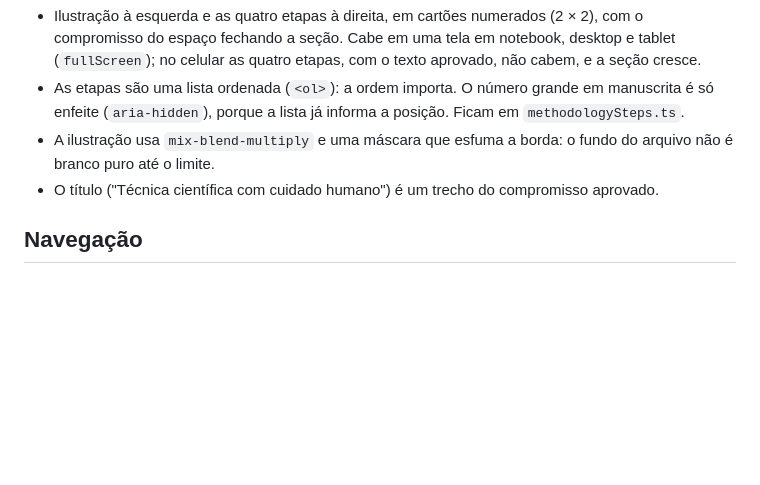
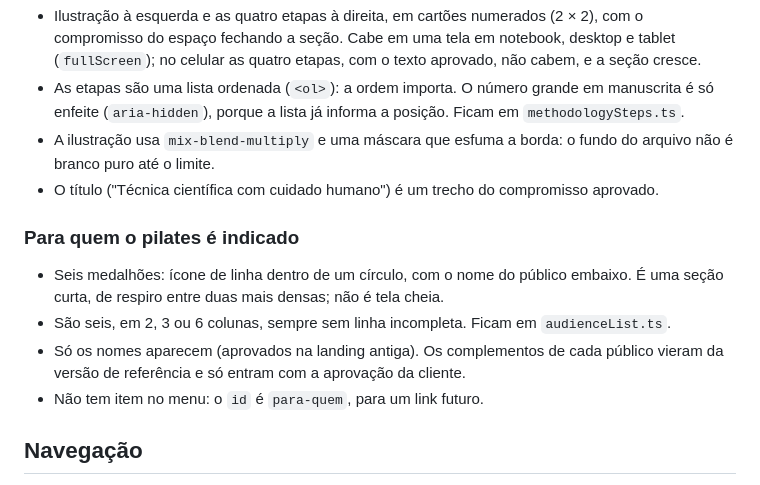
Before and after one commit to LeidejanedaRosa/landing-espaco-saude-bemestar, a Markdown page: CLAUDE.md, the part around the change. Rendered like a GitHub page; blank space fills up the shorter version.

Commit message:
docs: document audience section
Co-Authored-By: Claude Opus 5.5 <noreply@anthropic.com>

```diff
--- a/CLAUDE.md
+++ b/CLAUDE.md
@@ -322,6 +322,15 @@ mais forte da página, e chamava mais atenção que a da Luiza. Aqui é o contr
   não é branco puro até o limite.
 - O título ("Técnica científica com cuidado humano") é um trecho do compromisso aprovado.
 
+### Para quem o pilates é indicado
+
+- Seis medalhões: ícone de linha dentro de um círculo, com o nome do público embaixo. É uma
+  seção curta, de respiro entre duas mais densas; não é tela cheia.
+- São seis, em 2, 3 ou 6 colunas, sempre sem linha incompleta. Ficam em `audienceList.ts`.
+- Só os nomes aparecem (aprovados na landing antiga). Os complementos de cada público vieram da
+  versão de referência e só entram com a aprovação da cliente.
+- Não tem item no menu: o `id` é `para-quem`, para um link futuro.
+
 ## Navegação
 
 - Os links do menu vivem em `NAV_ITEMS` (`src/components/navigation.ts`). **Seção nova entra
```
Also changed, not shown: docs/backlog.md (+1 -1 lines), docs/conteudo.md (+3 -0 lines).
